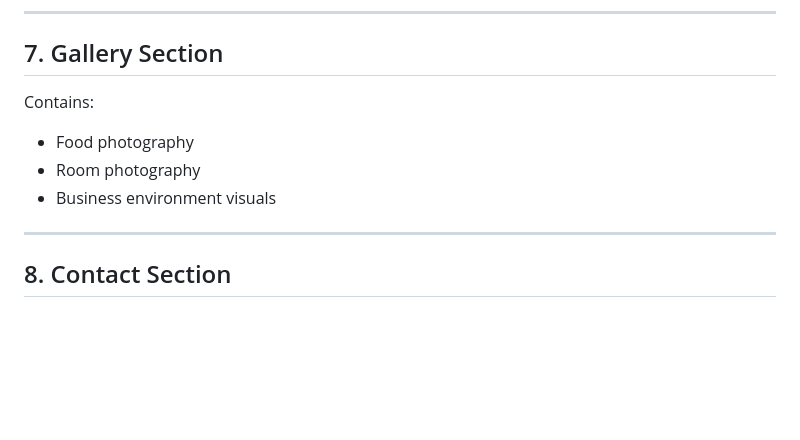
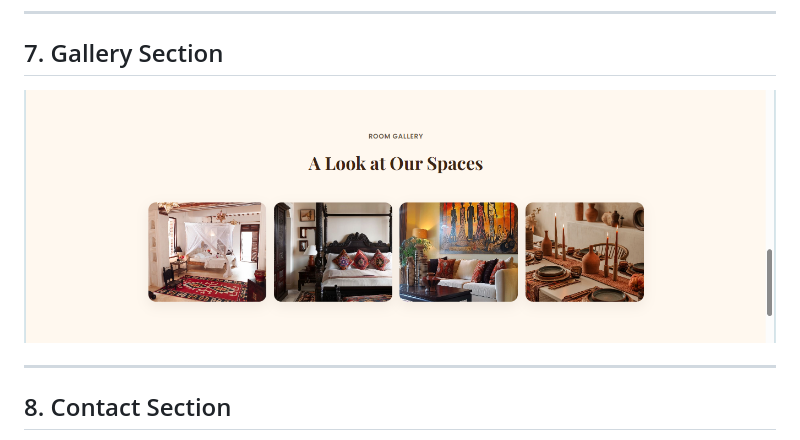
Before and after one commit to wanjiruaisha/almasi-stay-and-dine, a Markdown page: README.md, the part around one of its changes. GitHub-like rendering; pictures changed too: image-1.png (added); blank space fills up the shorter version.

```diff
--- a/README.md
+++ b/README.md
@@ -201,10 +187,7 @@ Highlights:
 
 ## 7. Gallery Section
 
-Contains:
-- Food photography
-- Room photography
-- Business environment visuals
+![alt text](image-1.png)
 
 ---
 
```
Also changed, not shown: other parts of README.md (+3 -17 lines), image-2.png (added), image-3.png (added), image.png (added).
